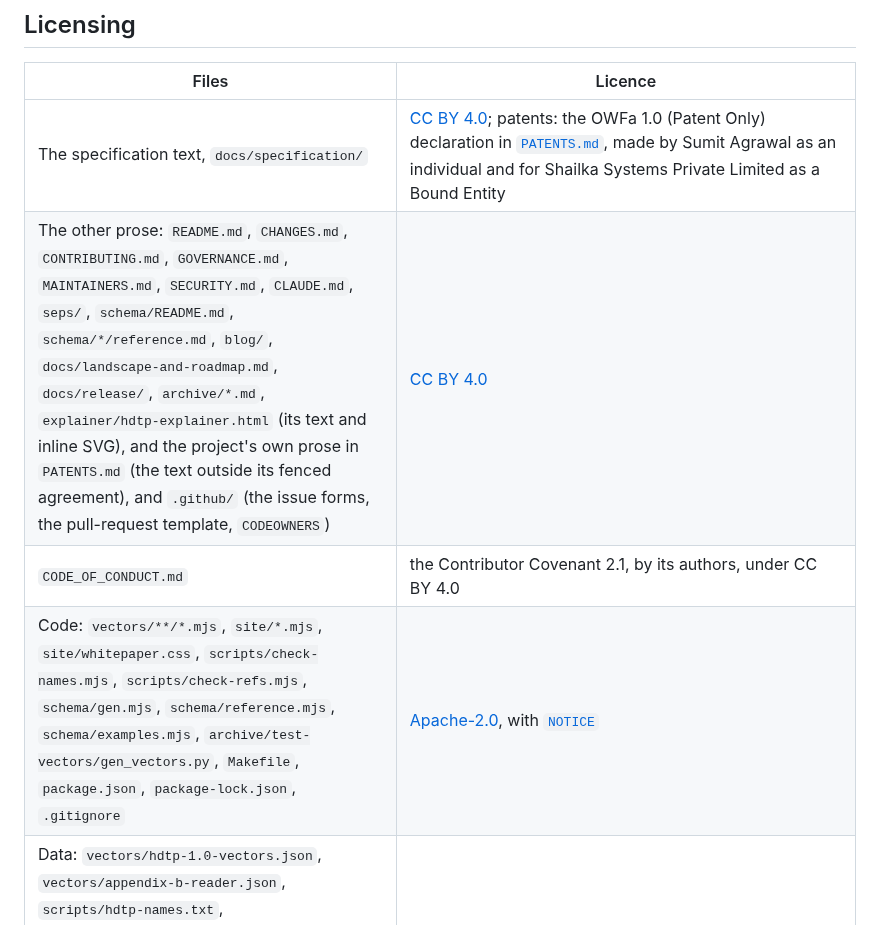
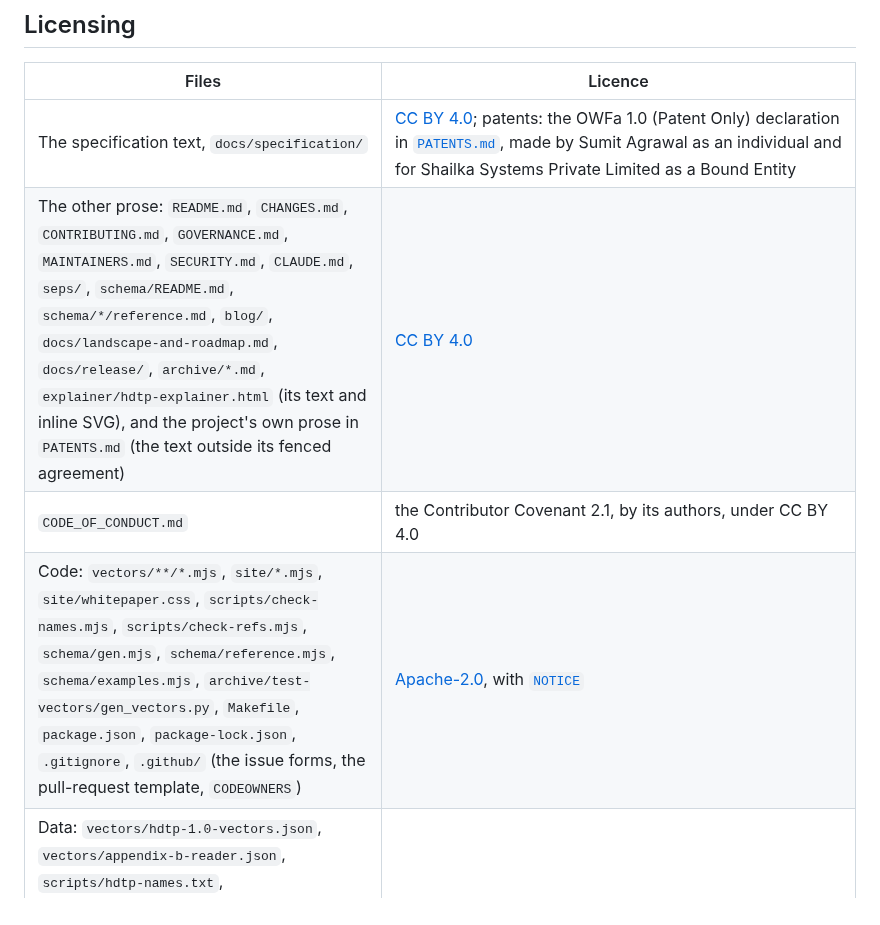
Before and after one commit to humandelegatedtrustprotocol/hdtp-spec, a Markdown page: README.md, the part around the change. Rendered like a GitHub page.

```diff
--- a/README.md
+++ b/README.md
@@ -78,9 +78,9 @@ of the code and data carry `NOTICE`, as section 4(d) of the Apache License 2.0 r
 | Files | Licence |
 |---|---|
 | The specification text, `docs/specification/` | [CC BY 4.0](LICENSE-docs); patents: the OWFa 1.0 (Patent Only) declaration in [`PATENTS.md`](PATENTS.md), made by Sumit Agrawal as an individual and for Shailka Systems Private Limited as a Bound Entity |
-| The other prose: `README.md`, `CHANGES.md`, `CONTRIBUTING.md`, `GOVERNANCE.md`, `MAINTAINERS.md`, `SECURITY.md`, `CLAUDE.md`, `seps/`, `schema/README.md`, `schema/*/reference.md`, `blog/`, `docs/landscape-and-roadmap.md`, `docs/release/`, `archive/*.md`, `explainer/hdtp-explainer.html` (its text and inline SVG), and the project's own prose in `PATENTS.md` (the text outside its fenced agreement), and `.github/` (the issue forms, the pull-request template, `CODEOWNERS`) | [CC BY 4.0](LICENSE-docs) |
+| The other prose: `README.md`, `CHANGES.md`, `CONTRIBUTING.md`, `GOVERNANCE.md`, `MAINTAINERS.md`, `SECURITY.md`, `CLAUDE.md`, `seps/`, `schema/README.md`, `schema/*/reference.md`, `blog/`, `docs/landscape-and-roadmap.md`, `docs/release/`, `archive/*.md`, `explainer/hdtp-explainer.html` (its text and inline SVG), and the project's own prose in `PATENTS.md` (the text outside its fenced agreement) | [CC BY 4.0](LICENSE-docs) |
 | `CODE_OF_CONDUCT.md` | the Contributor Covenant 2.1, by its authors, under CC BY 4.0 |
-| Code: `vectors/**/*.mjs`, `site/*.mjs`, `site/whitepaper.css`, `scripts/check-names.mjs`, `scripts/check-refs.mjs`, `schema/gen.mjs`, `schema/reference.mjs`, `schema/examples.mjs`, `archive/test-vectors/gen_vectors.py`, `Makefile`, `package.json`, `package-lock.json`, `.gitignore` | [Apache-2.0](LICENSE), with [`NOTICE`](NOTICE) |
+| Code: `vectors/**/*.mjs`, `site/*.mjs`, `site/whitepaper.css`, `scripts/check-names.mjs`, `scripts/check-refs.mjs`, `schema/gen.mjs`, `schema/reference.mjs`, `schema/examples.mjs`, `archive/test-vectors/gen_vectors.py`, `Makefile`, `package.json`, `package-lock.json`, `.gitignore`, `.github/` (the issue forms, the pull-request template, `CODEOWNERS`) | [Apache-2.0](LICENSE), with [`NOTICE`](NOTICE) |
 | Data: `vectors/hdtp-1.0-vectors.json`, `vectors/appendix-b-reader.json`, `scripts/hdtp-names.txt`, `schema/*/schema.json`, `schema/*/examples/**/*.json`, `site/diagram-classes.json`, `site/fonts.json`, `archive/test-vectors/vectors.json`, `docs/records.sha256`, `CITATION.cff`, `NOTICE` | [Apache-2.0](LICENSE) |
 | Licence and agreement texts: `LICENSE` (the Apache License 2.0), `LICENSE-docs` (the CC BY 4.0 legal code), the fenced agreement in `PATENTS.md` (OWFa 1.0, Patent Only), `site/brand/OFL-*.txt` | their authors' texts (the Apache Software Foundation, Creative Commons, the Open Web Foundation, the font authors); not licensed by this project |
 | The mark, `site/brand/mark.svg` | the project's mark; not covered by any licence above |
```
Also changed, not shown: CONTRIBUTING.md (+1 -2 lines), GOVERNANCE.md (+1 -2 lines).
